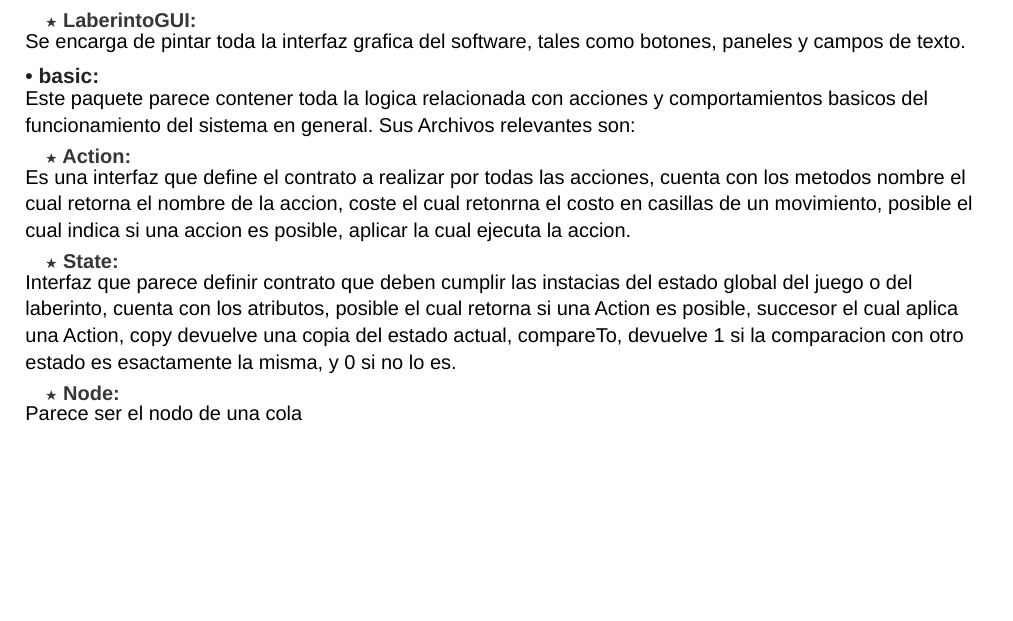
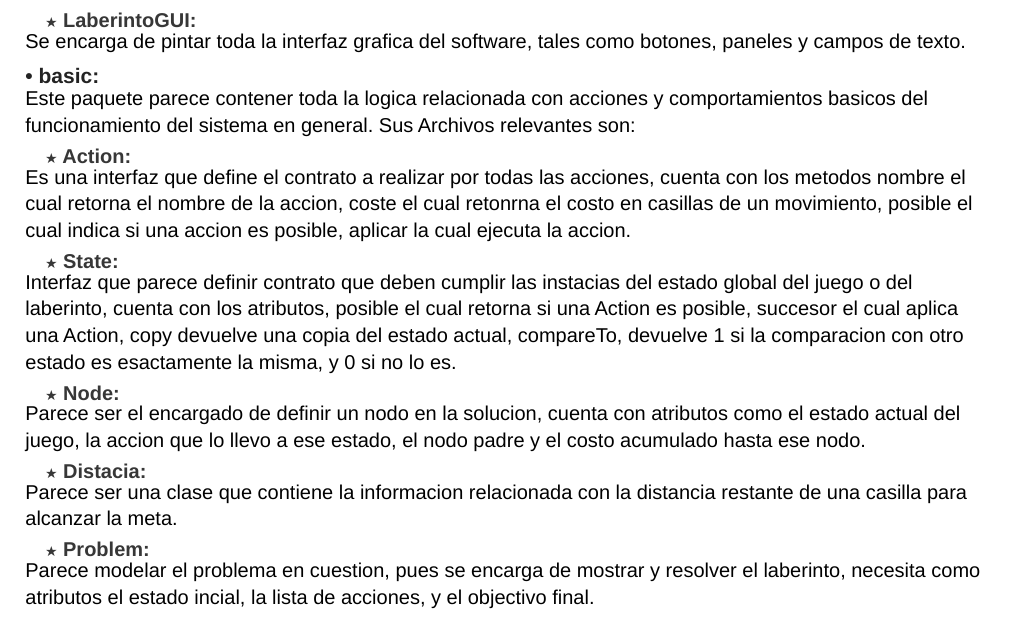
Before and after one commit to Luisja0106/Ingenieria-inversa, a Typst document (Document/Ingeniria_Inversa.typ): part of page 2 of 2, cut so that both start at the same text, the shorter picture padded with empty space. Compiled offline with Typst 0.15.

Commit message:
feat: end basic directory

```diff
--- a/Document/Ingeniria_Inversa.typ
+++ b/Document/Ingeniria_Inversa.typ
@@ -120,4 +120,10 @@ Es una interfaz que define el contrato a realizar por todas las acciones, cuenta
 Interfaz que parece definir contrato que deben cumplir las instacias del estado global del juego o del laberinto, cuenta con los atributos, posible el cual retorna si una Action es posible, succesor el cual aplica una Action, copy devuelve una copia del estado actual, compareTo, devuelve 1 si la comparacion con otro estado es esactamente la misma, y 0 si no lo es.
 
 ===== Node:
-Parece ser el nodo de una cola
+Parece ser el encargado de definir un nodo en la solucion, cuenta con atributos como el estado actual del juego, la accion que lo llevo a ese estado, el nodo padre y el costo acumulado hasta ese nodo.
+
+===== Distacia:
+Parece ser una clase que contiene la informacion relacionada con la distancia restante de una casilla para alcanzar la meta.
+
+===== Problem:
+Parece modelar el problema en cuestion, pues se encarga de mostrar y resolver el laberinto, necesita como atributos el estado incial, la lista de acciones, y el objectivo final.
```
